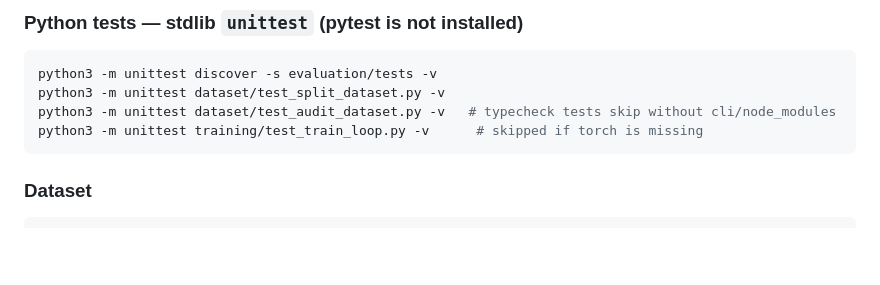
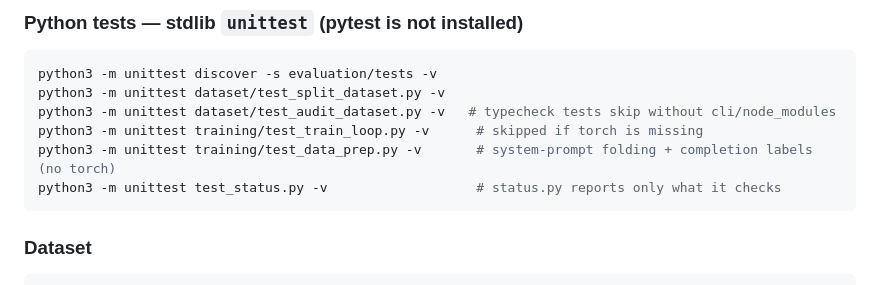
Before and after one commit to Jrgil20/edge-clean-copilot, a Markdown page: CLAUDE.md, the part around the change. Rendered like a GitHub page; blank space fills up the shorter version.

````diff
--- a/CLAUDE.md
+++ b/CLAUDE.md
@@ -32,6 +32,8 @@ python3 -m unittest discover -s evaluation/tests -v
 python3 -m unittest dataset/test_split_dataset.py -v
 python3 -m unittest dataset/test_audit_dataset.py -v   # typecheck tests skip without cli/node_modules
 python3 -m unittest training/test_train_loop.py -v      # skipped if torch is missing
+python3 -m unittest training/test_data_prep.py -v       # system-prompt folding + completion labels (no torch)
+python3 -m unittest test_status.py -v                   # status.py reports only what it checks
 ```
 
 ### Dataset
````
Also changed, not shown: odd/tasks/review-polish-2026-11-13.md (+6 -5 lines).
